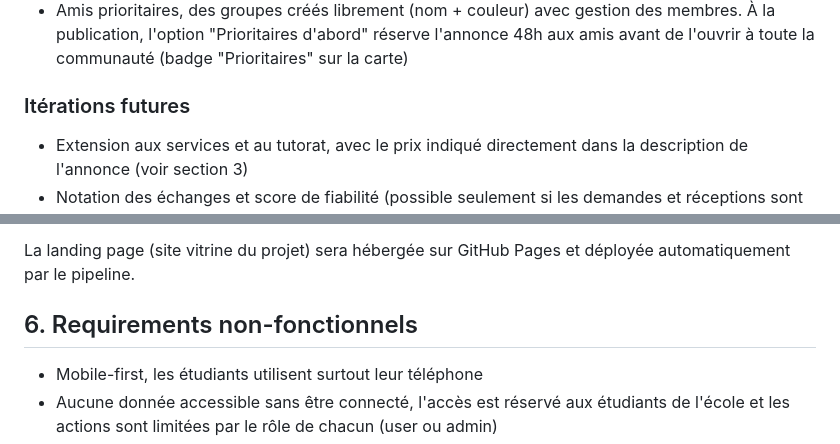
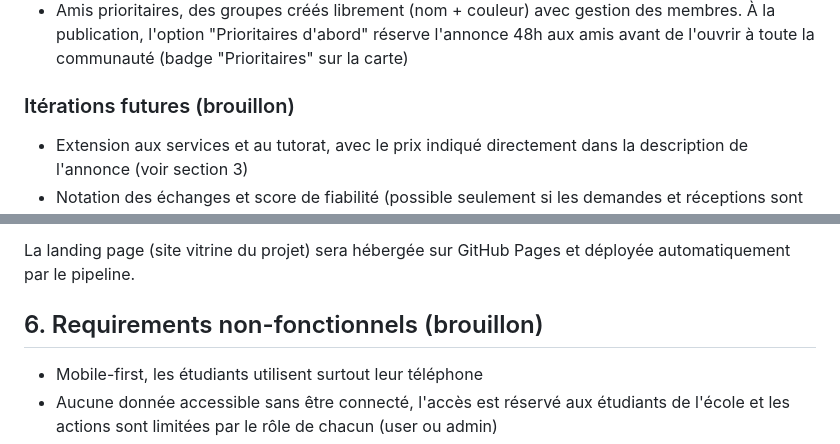
Before and after one commit to HEIG-Echange/HEIG-Echange, a Markdown page: docs/description-projet.md, 2 parts joined by grey strips. GitHub-like rendering.

```diff
--- a/docs/description-projet.md
+++ b/docs/description-projet.md
@@ -91,7 +91,7 @@ et qu'à la fermeture du poste le donneur indique qui a reçu l'objet.
   À la publication, l'option "Prioritaires d'abord" réserve l'annonce 48h aux amis
   avant de l'ouvrir à toute la communauté (badge "Prioritaires" sur la carte)
 
-### Itérations futures
+### Itérations futures (brouillon)
 
 - Extension aux services et au tutorat, avec le prix indiqué directement
   dans la description de l'annonce (voir section 3)
@@ -118,7 +118,7 @@ Landing page réalisé par ?.
 La landing page (site vitrine du projet) sera hébergée sur GitHub Pages
 et déployée automatiquement par le pipeline.
 
-## 6. Requirements non-fonctionnels
+## 6. Requirements non-fonctionnels (brouillon)
 
 - Mobile-first, les étudiants utilisent surtout leur téléphone
 - Aucune donnée accessible sans être connecté, l'accès est réservé aux étudiants de l'école
```
Also changed, not shown: other parts of docs/description-projet.md (+6 -10 lines).
